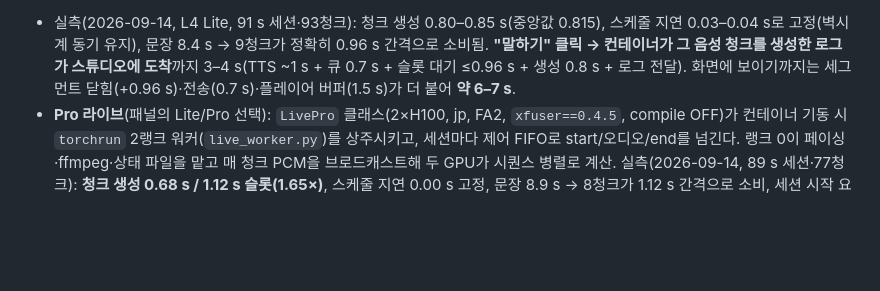
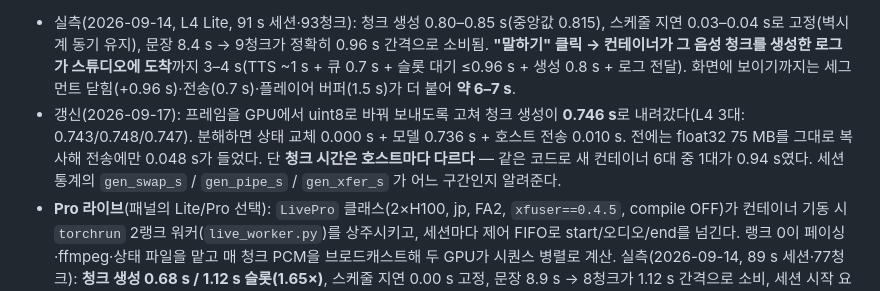
Before and after one commit to jsjg73/avatar-by-feathertalk, a Markdown page: flashhead-modal/studio/README.md, the part around the change. GitHub-like rendering; blank space fills up the shorter version.

```diff
--- a/flashhead-modal/studio/README.md
+++ b/flashhead-modal/studio/README.md
@@ -97,6 +97,11 @@ GPU 시간)이고, **새 플레이그라운드**를 누르면 화면이 비워
 "세션 시작" → 상주 컨테이너가 `Renderer.live()`로 **벽시계에 맞춰 0.96 s 청크를 계속 생성**한다(상류 stream 모드: 8 s 오디오 창, 청크당 24프레임). 문장을 입력하면 스튜디오가 `say`로 PCM을 만들어 0.96 s 조각으로 큐 파티션 `<sid>:audio`에 넣고, 컨테이너는 다음 청크 슬롯부터 그 오디오로 말한다. 오디오가 없으면 무음 청크로 대기(입 다물고 미세 움직임). 세그먼트는 기존 HLS 경로(`/hls/live/<sid>/…`)로 오고 플레이어는 라이브 엣지 1.5 s 뒤를 따라간다. 종료(또는 무음 3분)하면 녹화 `live/<sid>/video.mp4`를 남긴다.
 
 - 실측(2026-09-14, L4 Lite, 91 s 세션·93청크): 청크 생성 0.80–0.85 s(중앙값 0.815), 스케줄 지연 0.03–0.04 s로 고정(벽시계 동기 유지), 문장 8.4 s → 9청크가 정확히 0.96 s 간격으로 소비됨. **"말하기" 클릭 → 컨테이너가 그 음성 청크를 생성한 로그가 스튜디오에 도착**까지 3–4 s(TTS ~1 s + 큐 0.7 s + 슬롯 대기 ≤0.96 s + 생성 0.8 s + 로그 전달). 화면에 보이기까지는 세그먼트 닫힘(+0.96 s)·전송(0.7 s)·플레이어 버퍼(1.5 s)가 더 붙어 **약 6–7 s**.
+- 갱신(2026-09-17): 프레임을 GPU에서 uint8로 바꿔 보내도록 고쳐 청크 생성이 **0.746 s**로
+  내려갔다(L4 3대: 0.743/0.748/0.747). 분해하면 상태 교체 0.000 s + 모델 0.736 s +
+  호스트 전송 0.010 s. 전에는 float32 75 MB를 그대로 복사해 전송에만 0.048 s가 들었다.
+  단 **청크 시간은 호스트마다 다르다** — 같은 코드로 새 컨테이너 6대 중 1대가 0.94 s였다.
+  세션 통계의 `gen_swap_s` / `gen_pipe_s` / `gen_xfer_s` 가 어느 구간인지 알려준다.
 - **Pro 라이브**(패널의 Lite/Pro 선택): `LivePro` 클래스(2×H100, jp, FA2, `xfuser==0.4.5`, compile OFF)가 컨테이너 기동 시 `torchrun` 2랭크 워커(`live_worker.py`)를 상주시키고, 세션마다 제어 FIFO로 start/오디오/end를 넘긴다. 랭크 0이 페이싱·ffmpeg·상태 파일을 맡고 매 청크 PCM을 브로드캐스트해 두 GPU가 시퀀스 병렬로 계산. 실측(2026-09-14, 89 s 세션·77청크): **청크 생성 0.68 s / 1.12 s 슬롯(1.65×)**, 스케줄 지연 0.00 s 고정, 문장 8.9 s → 8청크가 1.12 s 간격으로 소비, 세션 시작 요청 → 라이브까지 콜드 **~50 s**(2×H100 스케줄 수 초 + Pro 로딩), 말하기 → 음성 청크 생성 3–4 s. 비용 세션 중 2×H100 ≈ $8/hr, 마지막 세션 후 5분 뒤 종료.
 - 문장은 **세션 준비 중에도** 보낼 수 있다(큐에 대기 → 준비되는 즉시 두 번째 청크부터 발화). `말하기`는 즉시 응답하고 TTS는 백그라운드에서 **한 번의 `say` 호출**로 만든다 — `say -v "Yuna (Premium)"`는 호출당 ~4 s의 기동 오버헤드가 있어 문장별로 나누면 4문장에 20 s가 걸렸고, 문단 통째로는 ~2–3 s. Pro 워커는 기동 시 워밍업을 해 첫 청크도 0.7 s(전에는 1.9 s). 2026-09-14 수정 전에는 Pro 감독→워커 FIFO에 문장 PCM을 base64 한 줄로 넘겨 20 s 문장이 ~7 s 걸렸고(64 KB 파이프를 루프당 한 번 읽음), 그동안 무음 청크 7–8개가 먼저 나갔다 → PCM은 파일로 넘기고 FIFO는 한 번에 비운다.
 - 라이브 중에는 해당 모델의 컨테이너(`max_containers=1`)를 세션이 점유하므로(Lite면 일반 렌더 잡이 대기) 세션은 한 번에 하나.
```
Also changed, not shown: flashhead-modal/mux/README.md (+18 -3 lines).
